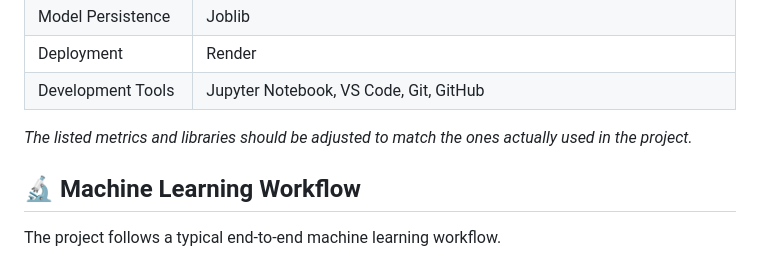
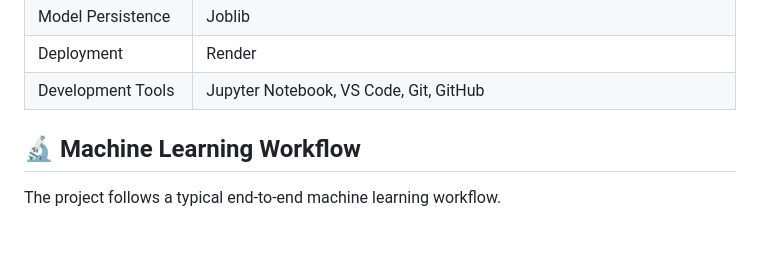
Before and after one commit to snape0931/Bheja-Fry-AI-Score-Predictor, a Markdown page: README.md, the part around the change. GitHub-like rendering; blank space fills up the shorter version.

```diff
--- a/README.md
+++ b/README.md
@@ -46,8 +46,6 @@ The project combines data analysis, visualization, model development, backend AP
 | Model Persistence | Joblib
 | Deployment | Render |
 | Development Tools | Jupyter Notebook, VS Code, Git, GitHub |
-
-*The listed metrics and libraries should be adjusted to match the ones actually used in the project.*
 
 ## 🔬 Machine Learning Workflow
 
```
